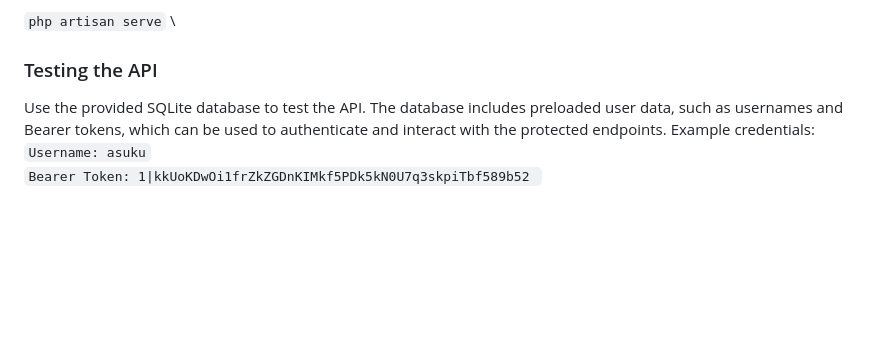
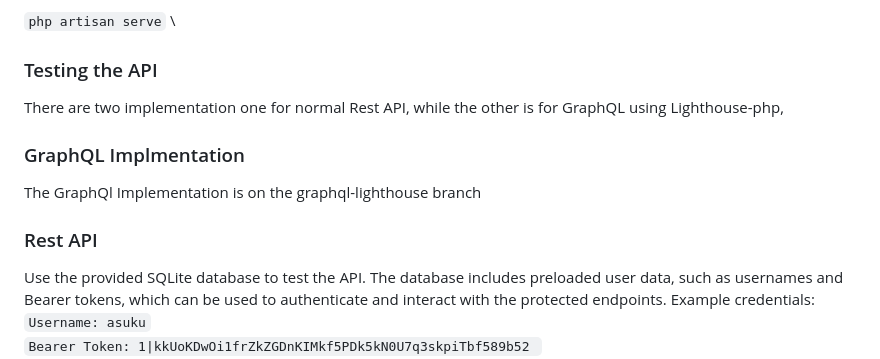
Before and after one commit to abdulhadi101/med-lab-api, a Markdown page: README.md, the part around the change printed below. GitHub-like rendering; blank space fills up the shorter version.

```diff
--- a/README.md
+++ b/README.md
@@ -49,7 +50,11 @@ Start the development server:
 `php artisan serve` \
 
 ### Testing the API
+There are two implementation one for normal Rest API, while the other is for GraphQL using Lighthouse-php,
+### GraphQL Implmentation
+The GraphQl Implementation is on the graphql-lighthouse branch
 
+### Rest API
 Use the provided SQLite database to test the API. The database includes preloaded user data, such as usernames and Bearer tokens, which can be used to authenticate and interact with the protected endpoints.
 Example credentials:\
 `Username: asuku`\
```
Also changed, not shown: other parts of README.md (+1 -0 lines).
